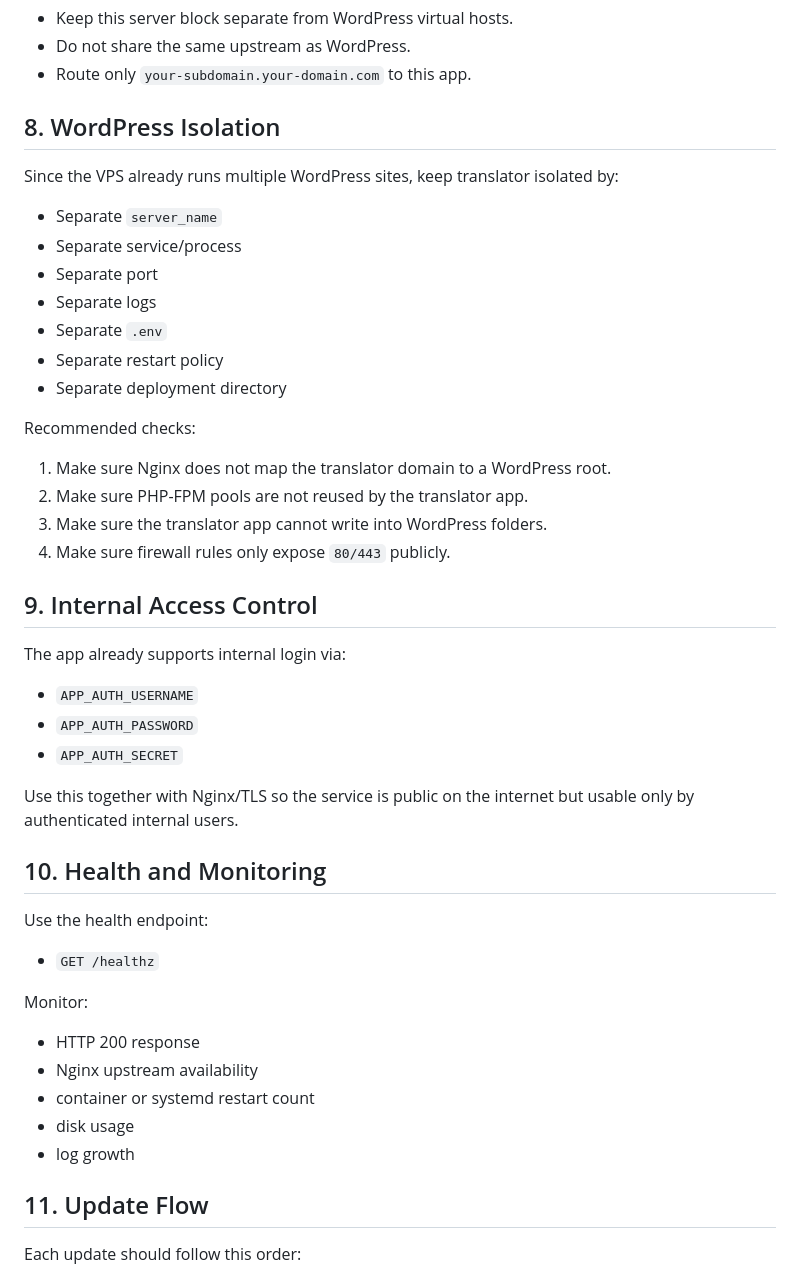
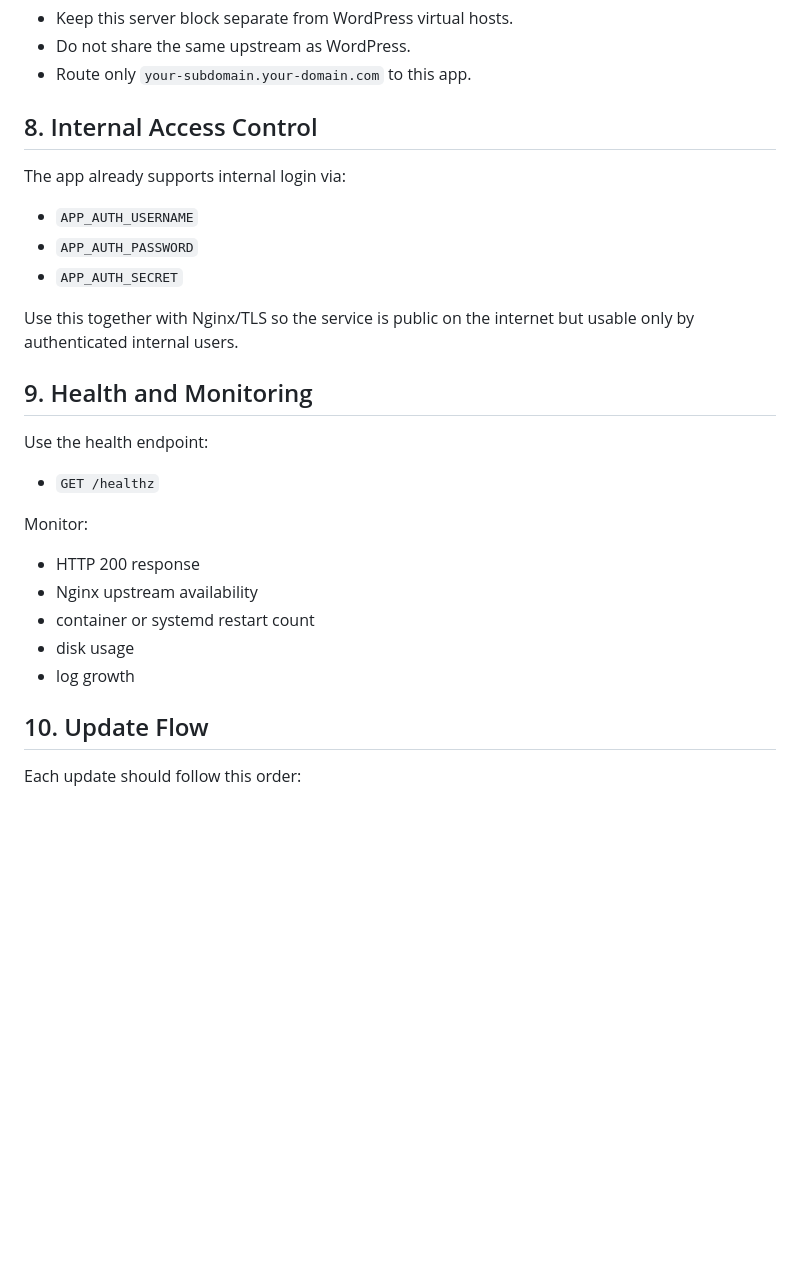
Before and after one commit to tanka420/live-translator, a Markdown page: DEPLOYMENT.md, the part around the change. Rendered like a GitHub page; blank space fills up the shorter version.

```diff
--- a/DEPLOYMENT.md
+++ b/DEPLOYMENT.md
@@ -141,26 +141,7 @@ Important:
 - Do not share the same upstream as WordPress.
 - Route only `your-subdomain.your-domain.com` to this app.
 
-## 8. WordPress Isolation
-
-Since the VPS already runs multiple WordPress sites, keep translator isolated by:
-
-- Separate `server_name`
-- Separate service/process
-- Separate port
-- Separate logs
-- Separate `.env`
-- Separate restart policy
-- Separate deployment directory
-
-Recommended checks:
-
-1. Make sure Nginx does not map the translator domain to a WordPress root.
-2. Make sure PHP-FPM pools are not reused by the translator app.
-3. Make sure the translator app cannot write into WordPress folders.
-4. Make sure firewall rules only expose `80/443` publicly.
-
-## 9. Internal Access Control
+## 8. Internal Access Control
 
 The app already supports internal login via:
 
@@ -171,7 +152,7 @@ The app already supports internal login via:
 Use this together with Nginx/TLS so the service is public on the internet but
 usable only by authenticated internal users.
 
-## 10. Health and Monitoring
+## 9. Health and Monitoring
 
 Use the health endpoint:
 
@@ -185,7 +166,7 @@ Monitor:
 - disk usage
 - log growth
 
-## 11. Update Flow
+## 10. Update Flow
 
 Each update should follow this order:
 
```
